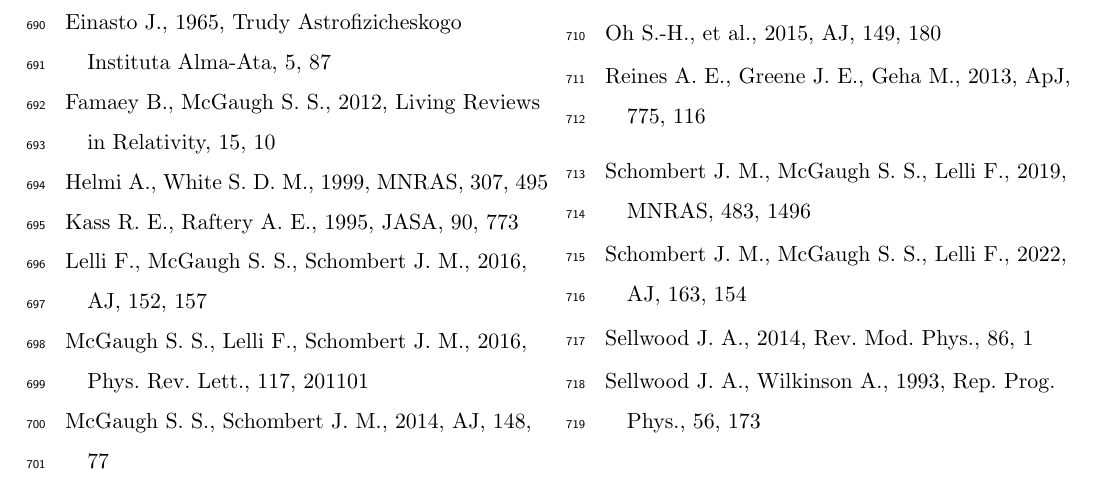
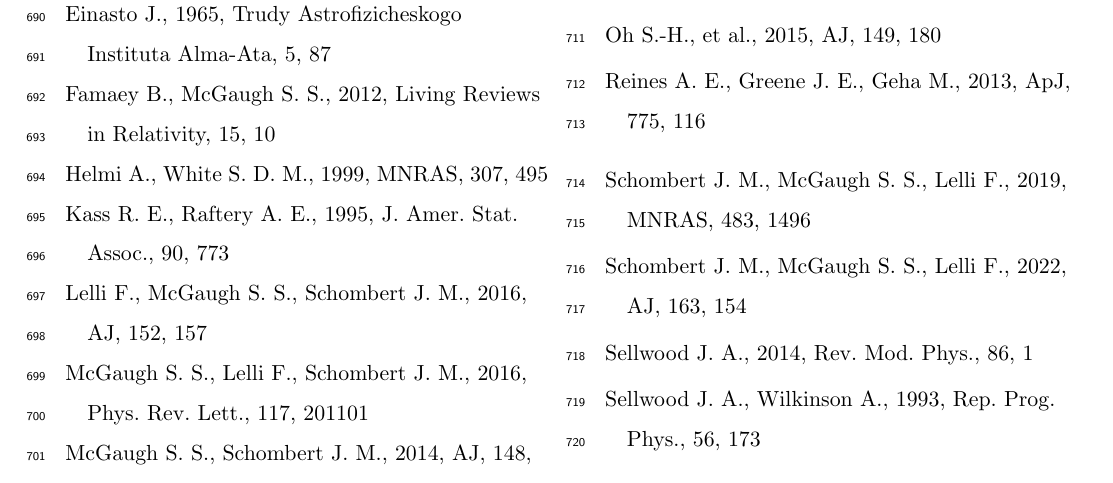
Before and after one commit to RonBibb/sparc-halo-shells, a LaTeX paper (source/main.tex, which reads source/sparc_shells_body.tex): part of page 34 of 34, cut so that both start at the same text. The pictures show the PDF file source/derived/AASTeX_Template_for_submissions_to_AAS_Journals__ApJ_AJ_ApJS_ApJL_PSJ_RNAAS___3.pdf that the author committed with the source.

Commit message:
Expand JASA abbreviation to J. Amer. Stat. Assoc. for AAS style consistency

```diff
--- a/source/sparc_shells_body.tex
+++ b/source/sparc_shells_body.tex
@@ -486,7 +486,7 @@ Famaey B., McGaugh S.~S., 2012, Living Reviews in Relativity, 15, 10
 Helmi A., White S.~D.~M., 1999, MNRAS, 307, 495
 
 \bibitem[Kass \& Raftery(1995)]{KassRaftery1995}
-Kass R.~E., Raftery A.~E., 1995, JASA, 90, 773
+Kass R.~E., Raftery A.~E., 1995, J. Amer. Stat. Assoc., 90, 773
 
 \bibitem[Lelli, McGaugh \& Schombert(2016)]{Lelli2016}
 Lelli F., McGaugh S.~S., Schombert J.~M., 2016, AJ, 152, 157
```
Also changed, not shown: source/derived/AASTeX_Template_for_submissions_to_AAS_Journals__ApJ_AJ_ApJS_ApJL_PSJ_RNAAS___3.pdf.
